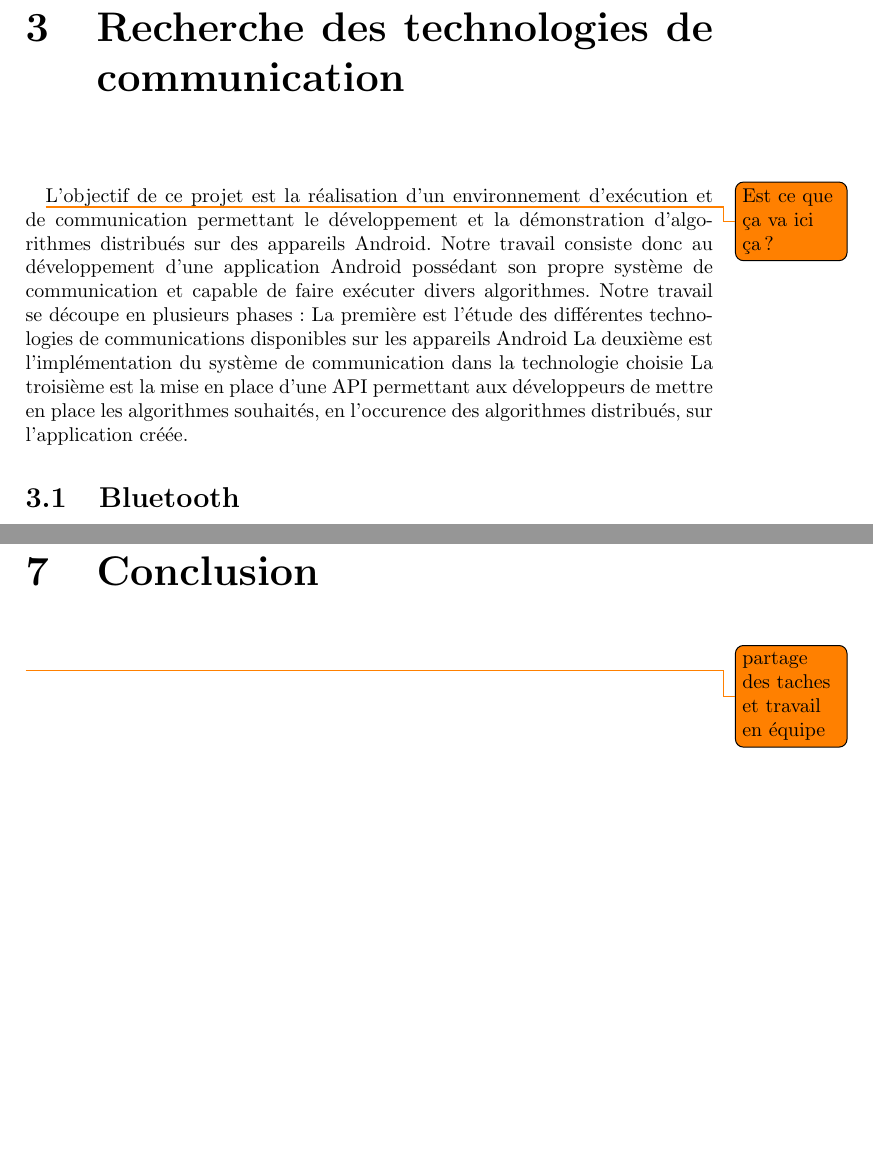
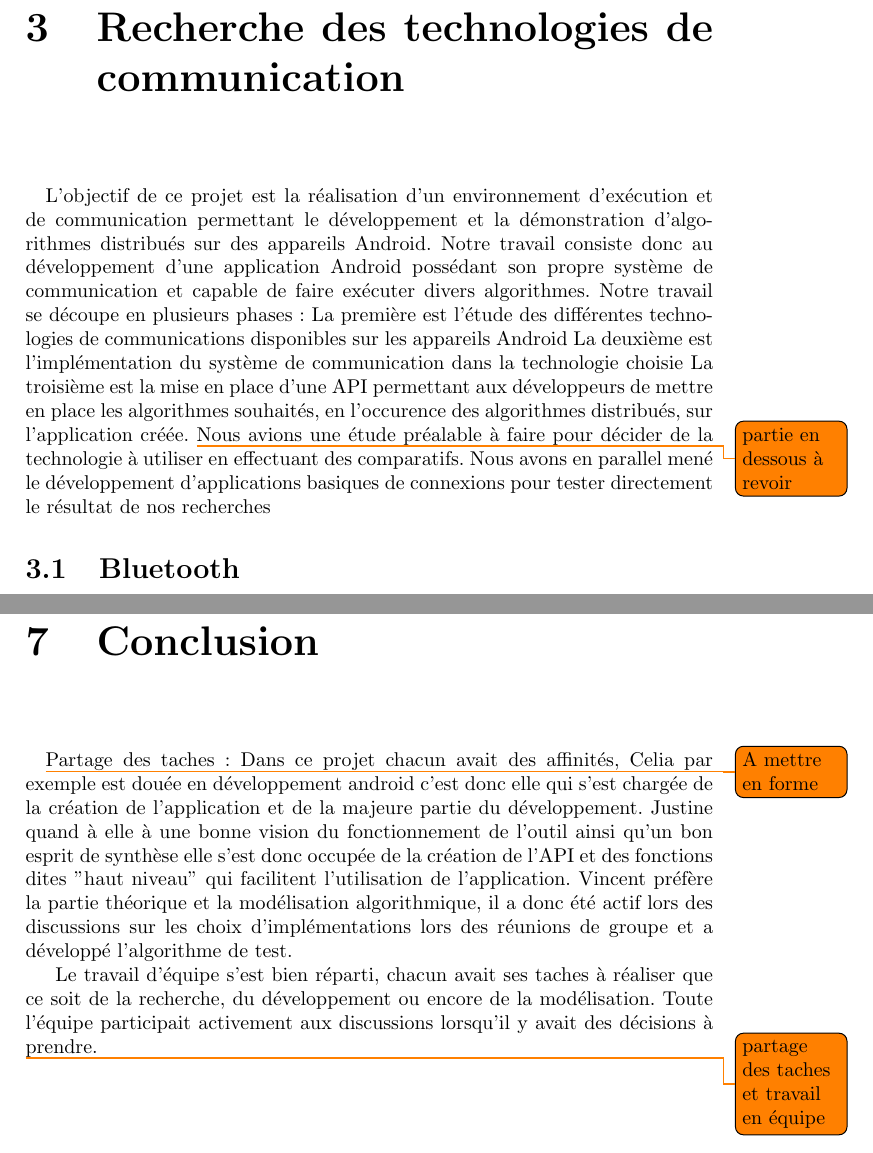
Before and after one commit to Rhine25/AndroidDistributedAlgorithms, a LaTeX document (Rapport.tex): two parts of pages 8 and 16 of 19, joined at a grey line, cut so that both start at the same text, the shorter picture padded with empty space. Compiled offline with pdfLaTeX.

Commit message:
Ajout d'un début de conclusion et retouches par ci par là

```diff
--- a/Rapport.tex
+++ b/Rapport.tex
@@ -114,12 +114,14 @@ Enfin nous tenions à remercier Google Internship \todo{ça a un nom spécial ce
   \end{itemize}
 \chapter{Recherche des technologies de communication}
   \paragraph{}
-\todo{Est ce que ça va ici ça ?}
   L'objectif de ce projet est la réalisation d'un environnement d'exécution et de communication permettant le développement et la démonstration d'algorithmes distribués sur des appareils Android. Notre travail consiste donc au développement d'une application Android possédant son propre système de communication et capable de faire exécuter divers algorithmes.
   Notre travail se découpe en plusieurs phases :
   La première est l'étude des différentes technologies de communications disponibles sur les appareils Android
   La deuxième est l'implémentation du système de communication dans la technologie choisie
   La troisième est la mise en place d'une API permettant aux développeurs de mettre en place les algorithmes souhaités, en l'occurence des algorithmes distribués, sur l'application créée.
+  \todo{partie en dessous à revoir}
+  Nous avions une étude préalable à faire pour décider de la technologie à utiliser en effectuant des comparatifs.
+  Nous avons en parallel mené le développement d'applications basiques de connexions pour tester directement le résultat de nos recherches
   \section{Bluetooth}
     \subsection{Historique}
     \subsection{Fonctionnement} \todo{pap}
@@ -268,6 +269,13 @@ Pour gérer la synchronisation des demandes nous avons choisi d'implémenter l'a
   %besoin de versionner
   %on disposait de serveurs gitlab chez nous
 \chapter{Conclusion}
+\paragraph{}
+\todo{A mettre en forme}
+Partage des taches:
+Dans ce projet chacun avait des affinités, Celia par exemple est douée en développement android c'est donc elle qui s'est chargée de la création de l'application et de la majeure partie du développement. Justine quand à elle à une bonne vision du fonctionnement de l'outil ainsi qu'un bon esprit de synthèse elle s'est donc occupée de la création de l'API et des fonctions dites "haut niveau" qui facilitent l'utilisation de l'application. Vincent préfère la partie théorique et la modélisation algorithmique, il a donc été actif lors des discussions sur les choix d'implémentations lors des réunions de groupe et a développé l'algorithme de test.
+
+Le travail d'équipe s'est bien réparti, chacun avait ses taches à réaliser que ce soit de la recherche, du développement ou encore de la modélisation. Toute l'équipe participait activement aux discussions lorsqu'il y avait des décisions à prendre.
+
 \todo{partage des taches et travail en équipe}
 \chapter*{Biblio}
  \paragraph{}
```
Also changed, not shown: Rapport.tex (1 more changed lines).
